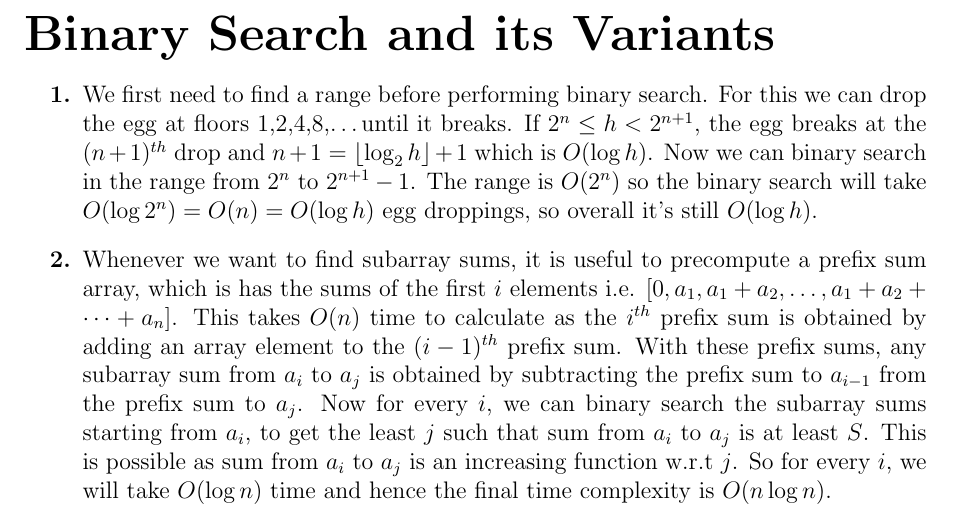
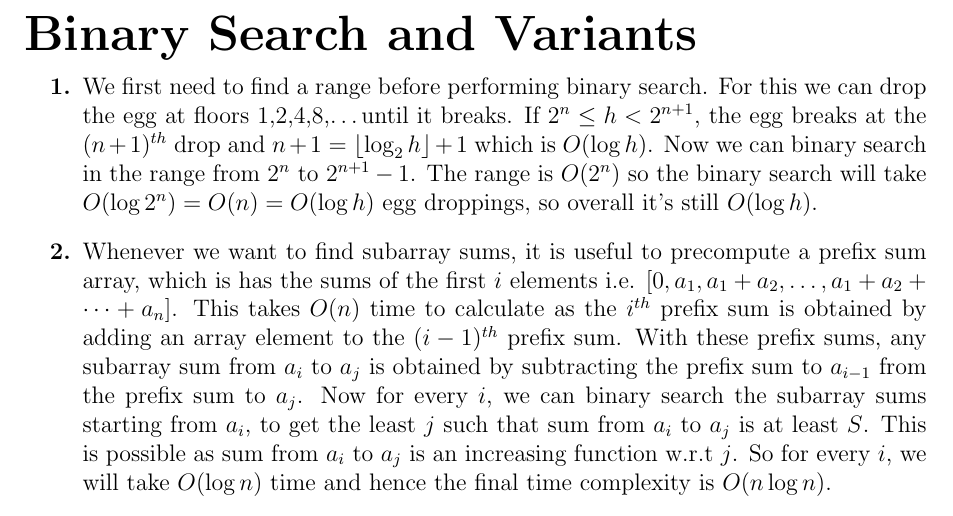
Before and after one commit to fromtimeimportsleep/Sem4, a LaTeX problem sheet (CS218/Exercises/Solutions/Basics.tex): part of page 1 of 3, cut so that both start at the same text. Compiled offline with pdfLaTeX.

Commit message:
reorganisation, tuesday

```diff
--- a/CS218/Exercises/Solutions/01 - Binary Search and its Variants.tex
+++ b/CS218/Exercises/Solutions/Basics.tex
@@ -41,7 +41,7 @@
 \setlength{\parindent}{0pt}
 
 \begin{document}
-\section*{\Huge\bfseries Binary Search and its Variants}
+\subsection*{\Huge\bfseries Binary Search and Variants}
 \begin{enumerate}[label=\textbf{\arabic*.}]
 
     \item We first need to find a range before performing binary search. For this we can drop the egg at
```
Also changed, not shown: CS208/Slides/Lecture 03 - Syntax and Semantics.pdf (added), CS218/Exercises/01 - Binary Search and its Variants.pdf (deleted), CS218/Exercises/Exercises_basics.pdf (added), CS218/Exercises/Solutions/01 - Binary Search and its Variants.pdf (deleted), CS218/Exercises/Solutions/Basics.pdf (added), CS218/Slides/Basics (Lectures 1-3).pdf (added), CS218/Slides/CourseIntro.pdf (added), CS218/Slides/Lecture 01 - Binary Search and its Variants.pdf (deleted), CS219/README.md, README.md, 1 other file.
